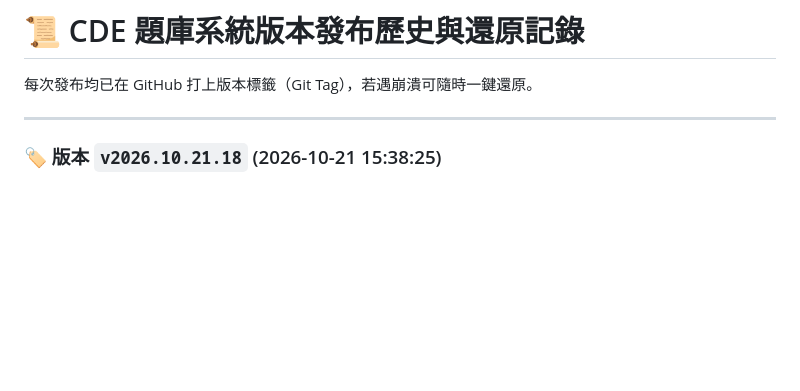
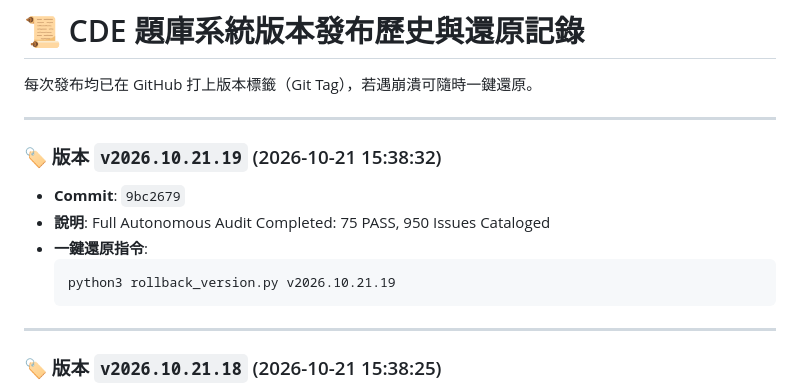
Before and after one commit to LoveISA07/cde-exam, a Markdown page: RELEASE_HISTORY.md, the part around the change. Drawn GitHub-style; blank space fills up the shorter version.

Commit message:
Docs: Update RELEASE_HISTORY.md

````diff
--- a/RELEASE_HISTORY.md
+++ b/RELEASE_HISTORY.md
@@ -2,6 +2,15 @@
 
 每次發布均已在 GitHub 打上版本標籤（Git Tag），若遇崩潰可隨時一鍵還原。
 
+---
+
+### 🏷️ 版本 `v2026.10.21.19` (2026-10-21 15:38:32)
+- **Commit**: `9bc2679`
+- **說明**: Full Autonomous Audit Completed: 75 PASS, 950 Issues Cataloged
+- **一鍵還原指令**:
+  ```bash
+  python3 rollback_version.py v2026.10.21.19
+  ```
 ---
 
 ### 🏷️ 版本 `v2026.10.21.18` (2026-10-21 15:38:25)
````
